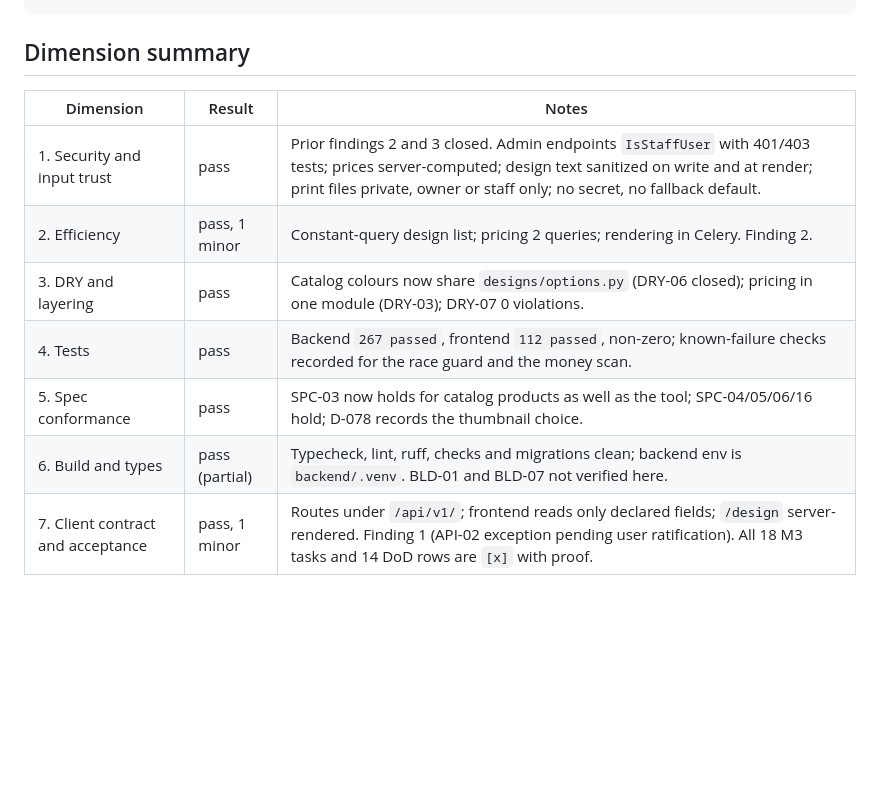
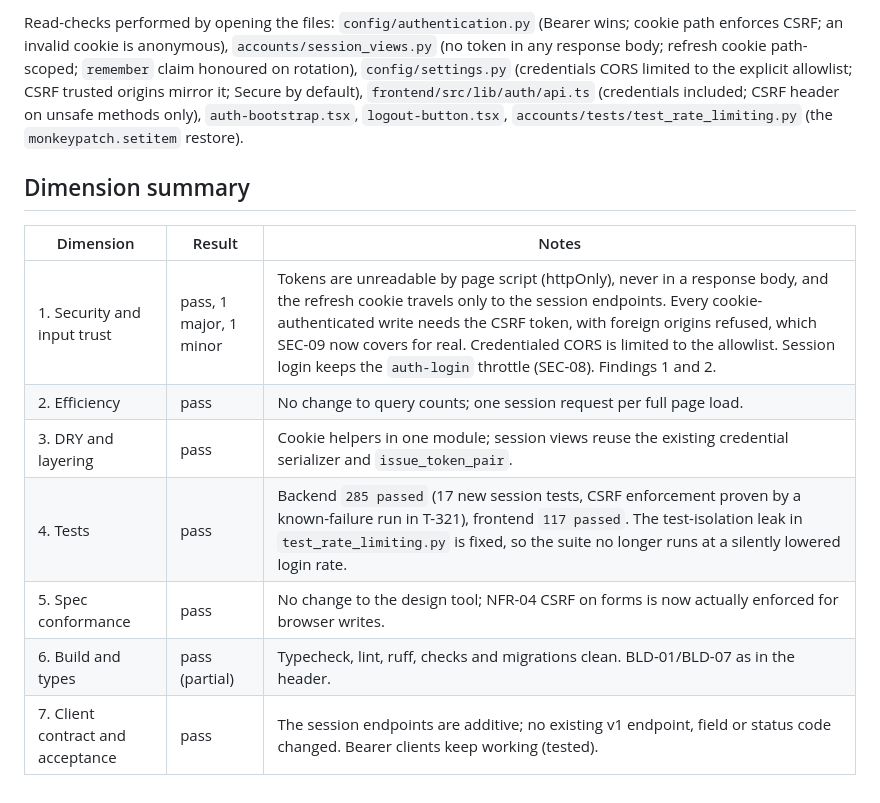
Before and after one commit to stenwire/momus-collective, a Markdown page: docs/VERIFICATION.md, the part around one of its changes. Rendered like a GitHub page; blank space fills up the shorter version.

Commit message:
verify (M3 - Custom Design Tool)

````diff
--- a/docs/VERIFICATION.md
+++ b/docs/VERIFICATION.md
@@ -70,13 +60,23 @@ docs/TODO.md: 1 row "| D-078 "
 ```
+
+Read-checks performed by opening the files: `config/authentication.py`
+(Bearer wins; cookie path enforces CSRF; an invalid cookie is anonymous),
+`accounts/session_views.py` (no token in any response body; refresh cookie
+path-scoped; `remember` claim honoured on rotation), `config/settings.py`
+(credentials CORS limited to the explicit allowlist; CSRF trusted origins
+mirror it; Secure by default), `frontend/src/lib/auth/api.ts` (credentials
+included; CSRF header on unsafe methods only), `auth-bootstrap.tsx`,
+`logout-button.tsx`, `accounts/tests/test_rate_limiting.py` (the
+`monkeypatch.setitem` restore).
 
 ## Dimension summary
 
 | Dimension | Result | Notes |
 |---|---|---|
-| 1. Security and input trust | pass | Prior findings 2 and 3 closed. Admin endpoints `IsStaffUser` with 401/403 tests; prices server-computed; design text sanitized on write and at render; print files private, owner or staff only; no secret, no fallback default. |
-| 2. Efficiency | pass, 1 minor | Constant-query design list; pricing 2 queries; rendering in Celery. Finding 2. |
-| 3. DRY and layering | pass | Catalog colours now share `designs/options.py` (DRY-06 closed); pricing in one module (DRY-03); DRY-07 0 violations. |
-| 4. Tests | pass | Backend `267 passed`, frontend `112 passed`, non-zero; known-failure checks recorded for the race guard and the money scan. |
-| 5. Spec conformance | pass | SPC-03 now holds for catalog products as well as the tool; SPC-04/05/06/16 hold; D-078 records the thumbnail choice. |
-| 6. Build and types | pass (partial) | Typecheck, lint, ruff, checks and migrations clean; backend env is `backend/.venv`. BLD-01 and BLD-07 not verified here. |
-| 7. Client contract and acceptance | pass, 1 minor | Routes under `/api/v1/`; frontend reads only declared fields; `/design` server-rendered. Finding 1 (API-02 exception pending user ratification). All 18 M3 tasks and 14 DoD rows are `[x]` with proof. |
+| 1. Security and input trust | pass, 1 major, 1 minor | Tokens are unreadable by page script (httpOnly), never in a response body, and the refresh cookie travels only to the session endpoints. Every cookie-authenticated write needs the CSRF token, with foreign origins refused, which SEC-09 now covers for real. Credentialed CORS is limited to the allowlist. Session login keeps the `auth-login` throttle (SEC-08). Findings 1 and 2. |
+| 2. Efficiency | pass | No change to query counts; one session request per full page load. |
+| 3. DRY and layering | pass | Cookie helpers in one module; session views reuse the existing credential serializer and `issue_token_pair`. |
+| 4. Tests | pass | Backend `285 passed` (17 new session tests, CSRF enforcement proven by a known-failure run in T-321), frontend `117 passed`. The test-isolation leak in `test_rate_limiting.py` is fixed, so the suite no longer runs at a silently lowered login rate. |
+| 5. Spec conformance | pass | No change to the design tool; NFR-04 CSRF on forms is now actually enforced for browser writes. |
+| 6. Build and types | pass (partial) | Typecheck, lint, ruff, checks and migrations clean. BLD-01/BLD-07 as in the header. |
+| 7. Client contract and acceptance | pass | The session endpoints are additive; no existing v1 endpoint, field or status code changed. Bearer clients keep working (tested). |
````
Also changed, not shown: other parts of docs/VERIFICATION.md (+24 -34 lines).
